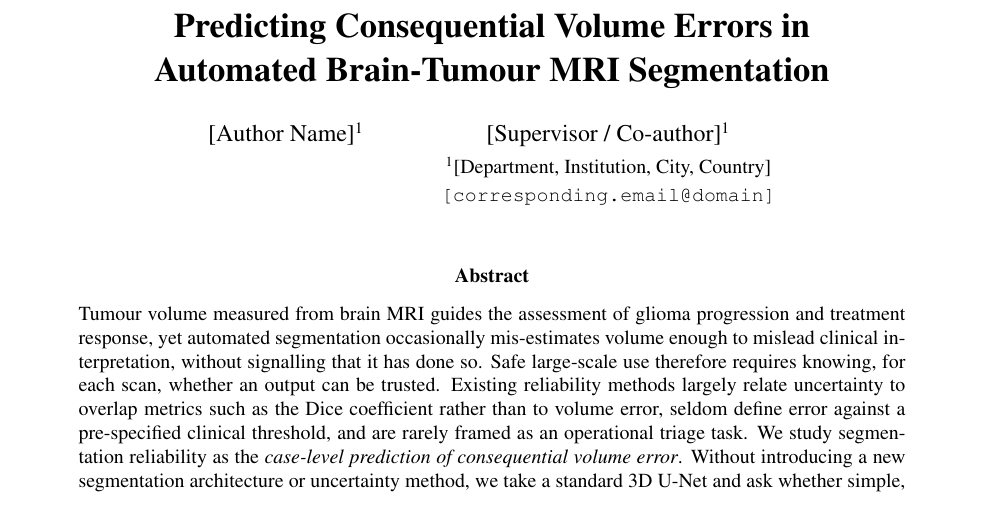
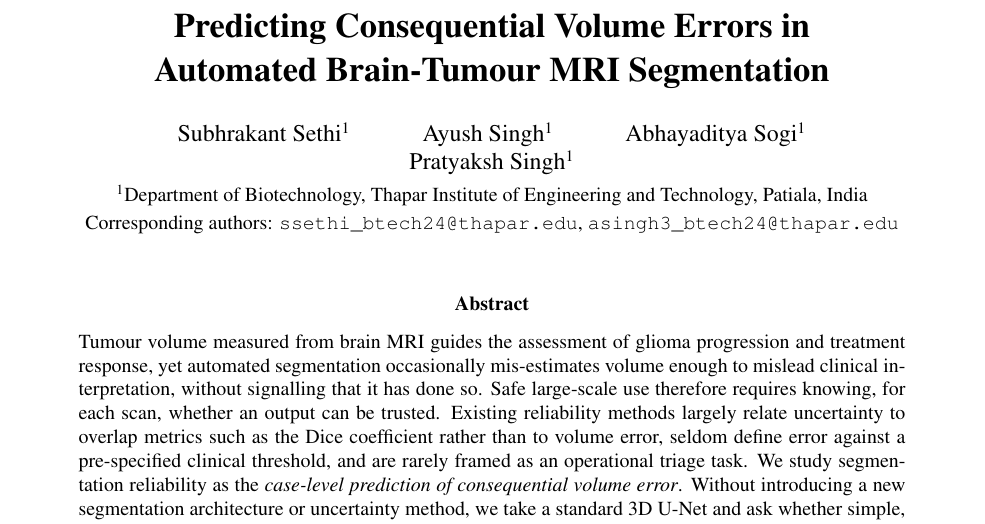
Before and after one commit to Subhrakantsethi1005/Brain-MRI-Predicting-consequential-segmentation-errors, a LaTeX paper (docs/paper/paper.tex): part of page 1 of 7, cut so that both start at the same text. Compiled offline with pdfLaTeX.

Commit message:
Add author block (Thapar Institute, B.Tech Biotechnology)
Co-Authored-By: Claude Opus 4.8 <noreply@anthropic.com>
Claude-Session: https://claude.ai/code/session_01B8eM75BWbADBRUEzvei8Ct

```diff
--- a/docs/paper/paper.tex
+++ b/docs/paper/paper.tex
@@ -30,9 +30,12 @@
 \title{\textbf{Predicting Consequential Volume Errors in\\ Automated Brain-Tumour MRI Segmentation}}
 
 \author{
-  [Author Name]\textsuperscript{1} \and [Supervisor / Co-author]\textsuperscript{1}\\[2pt]
-  \small \textsuperscript{1}[Department, Institution, City, Country]\\
-  \small \texttt{[corresponding.email@domain]}
+  Subhrakant Sethi\textsuperscript{1} \and Ayush Singh\textsuperscript{1} \and
+  Abhayaditya Sogi\textsuperscript{1} \and Pratyaksh Singh\textsuperscript{1}\\[2pt]
+  \small \textsuperscript{1}Department of Biotechnology, Thapar Institute of
+  Engineering and Technology, Patiala, India\\
+  \small Corresponding authors: \texttt{ssethi\_btech24@thapar.edu},
+  \texttt{asingh3\_btech24@thapar.edu}
 }
 \date{}
 
```
